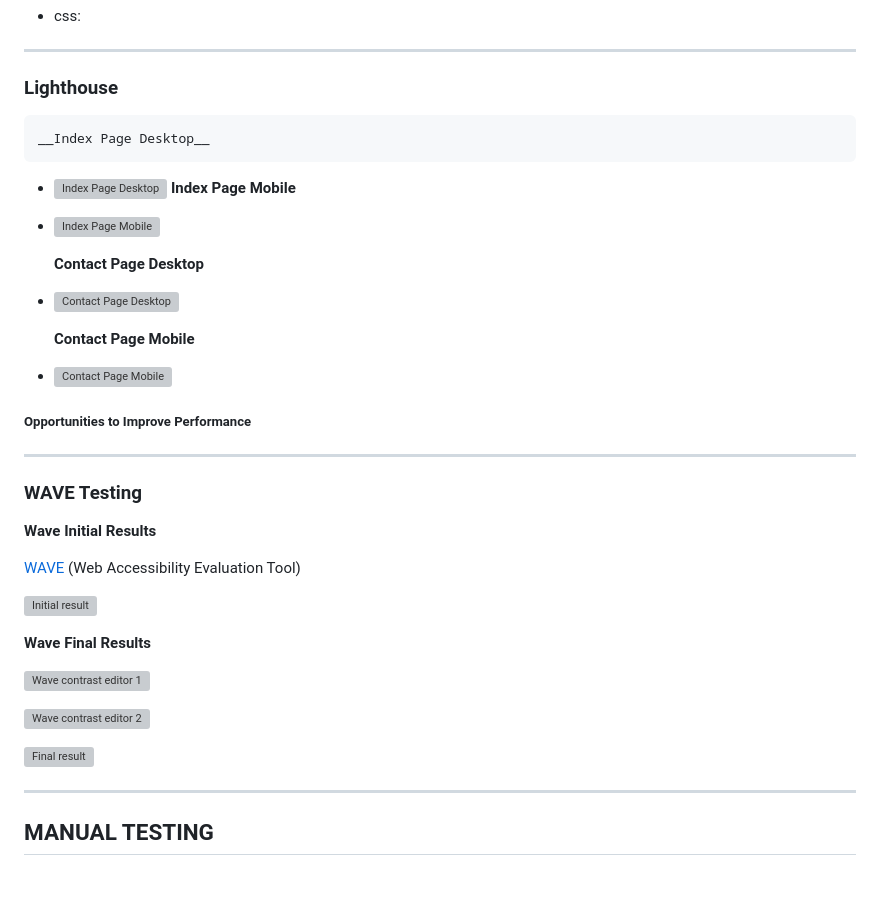
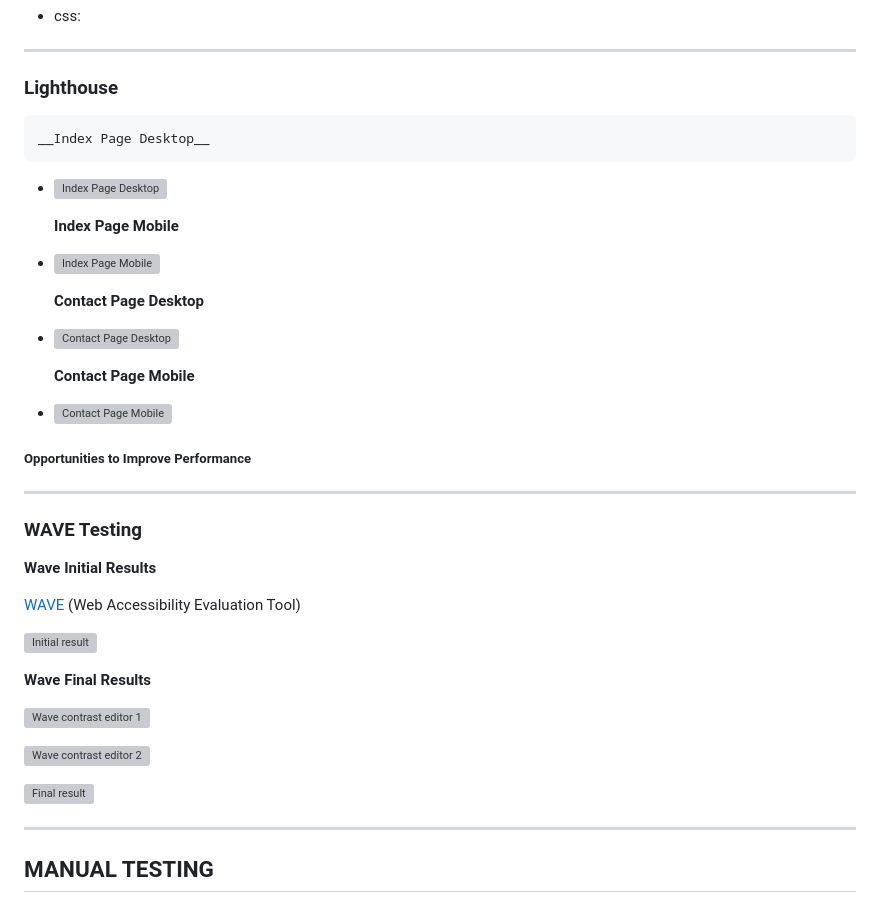
Before and after one commit to al-ell/TMDB, a Markdown page: TESTING.md, the part around one of its changes. Rendered like a GitHub page; blank space fills up the shorter version; grey boxes are pictures that could not be loaded.

```diff
--- a/TESTING.md
+++ b/TESTING.md
@@ -41,16 +41,20 @@ Visit the deployed site: [CINIkids](#)
 
 ### Lighthouse
 
+    __Index Page Desktop__
 
-    __Index Page Desktop__
 - ![Index Page Desktop](#)
+
     __Index Page Mobile__
+
 - ![Index Page Mobile](#)
 
     __Contact Page Desktop__
+
 - ![Contact Page Desktop](#)
 
     __Contact Page Mobile__
+
 - ![Contact Page Mobile](#)
 
 ##### Opportunities to Improve Performance
@@ -65,20 +69,15 @@ __Wave Initial Results__
 
 ![Initial result](#)
 
-
 __Wave Final Results__
-
 
 ![Wave contrast editor 1](#)
 
-
 ![Wave contrast editor 2](#)
-
 
 ![Final result](#)
 
 ---
-
 
 ## MANUAL TESTING
 
```
Also changed, not shown: other parts of TESTING.md (+1 -3 lines), README.md (+17 -1 lines).
